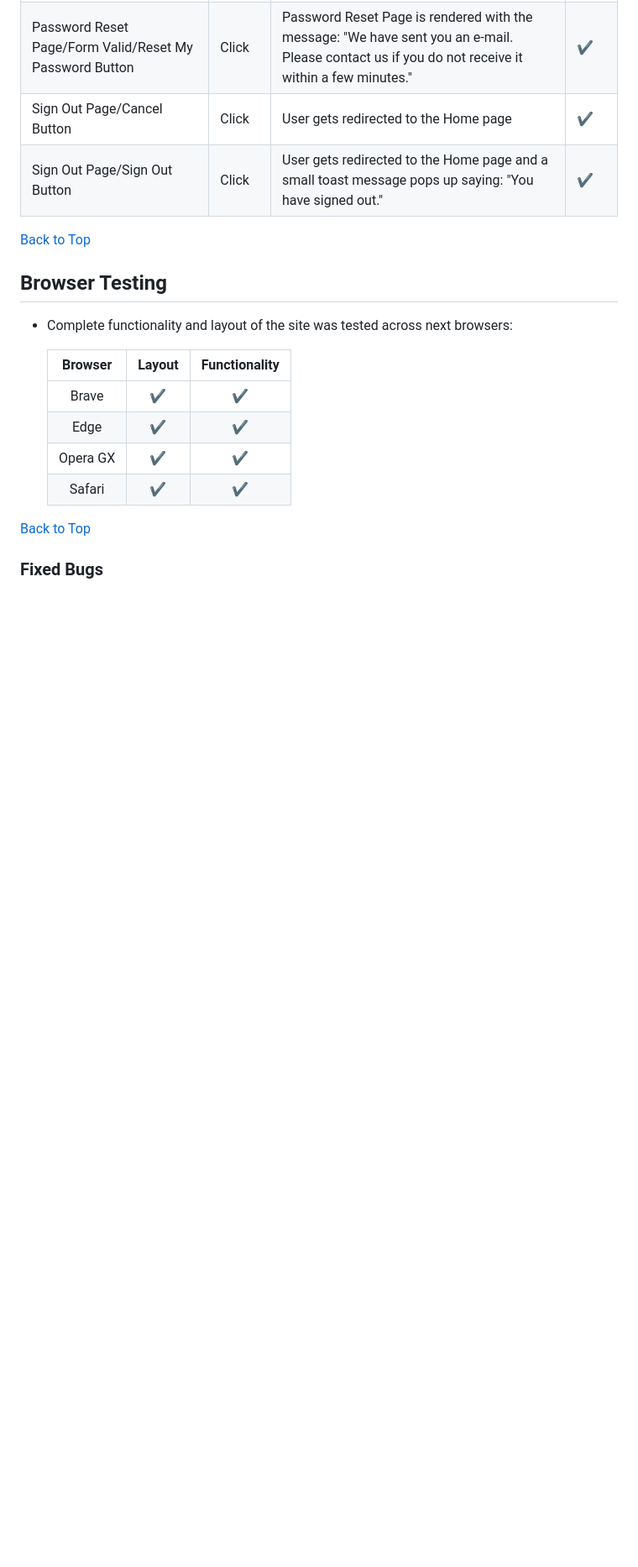
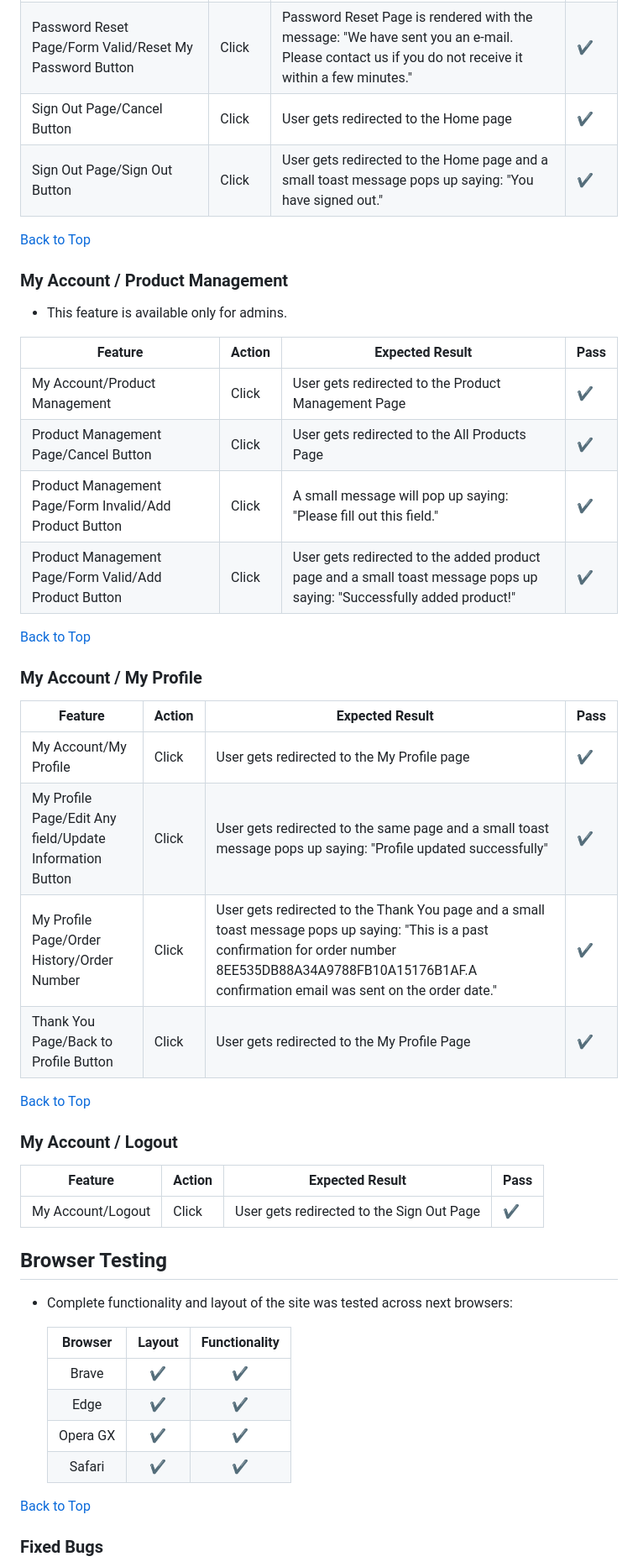
Before and after one commit to AleksandarJavorovic/cooktopia, a Markdown page: TESTING.md, the part around the change. Shown at 84% size. Rendered like a GitHub page; blank space fills up the shorter version.

Commit message:
add content to the my account sections of testing file

```diff
--- a/TESTING.md
+++ b/TESTING.md
@@ -226,6 +226,36 @@
 
 [Back to Top](#table-of-contents)
 
+### My Account / Product Management
+
+- This feature is available only for admins.
+
+| Feature | Action             | Expected Result                 | Pass |
+| ----- | -----------------| ------------------------------| ---------- |
+| My Account/Product Management | Click | User gets redirected to the Product Management Page | ✔ |
+| Product Management Page/Cancel Button | Click | User gets redirected to the All Products Page | ✔ |
+| Product Management Page/Form Invalid/Add Product Button | Click | A small message will pop up saying: "Please fill out this field." | ✔ |
+| Product Management Page/Form Valid/Add Product Button | Click | User gets redirected to the added product page and a small toast message pops up saying: "Successfully added product!" | ✔ |
+
+[Back to Top](#table-of-contents)
+
+### My Account / My Profile
+
+| Feature | Action             | Expected Result                 | Pass |
+| ----- | -----------------| ------------------------------| ---------- |
+| My Account/My Profile | Click | User gets redirected to the My Profile page | ✔ |
+| My Profile Page/Edit Any field/Update Information Button | Click | User gets redirected to the same page and a small toast message pops up saying: "Profile updated successfully" | ✔ |
+| My Profile Page/Order History/Order Number | Click | User gets redirected to the Thank You page and a small toast message pops up saying: "This is a past confirmation for order number 8EE535DB88A34A9788FB10A15176B1AF.A confirmation email was sent on the order date." | ✔ |
+| Thank You Page/Back to Profile Button | Click | User gets redirected to the My Profile Page | ✔ |
+
+[Back to Top](#table-of-contents)
+
+### My Account / Logout
+
+| Feature | Action             | Expected Result                 | Pass |
+| ----- | -----------------| ------------------------------| ---------- |
+| My Account/Logout | Click | User gets redirected to the Sign Out Page | ✔ |
+
 ## Browser Testing
 
 - Complete functionality and layout of the site was tested across next browsers:
```
